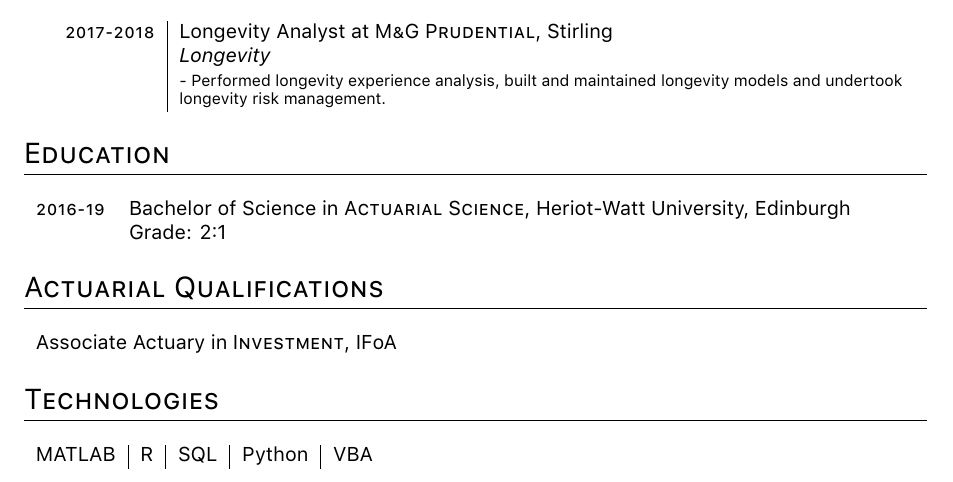
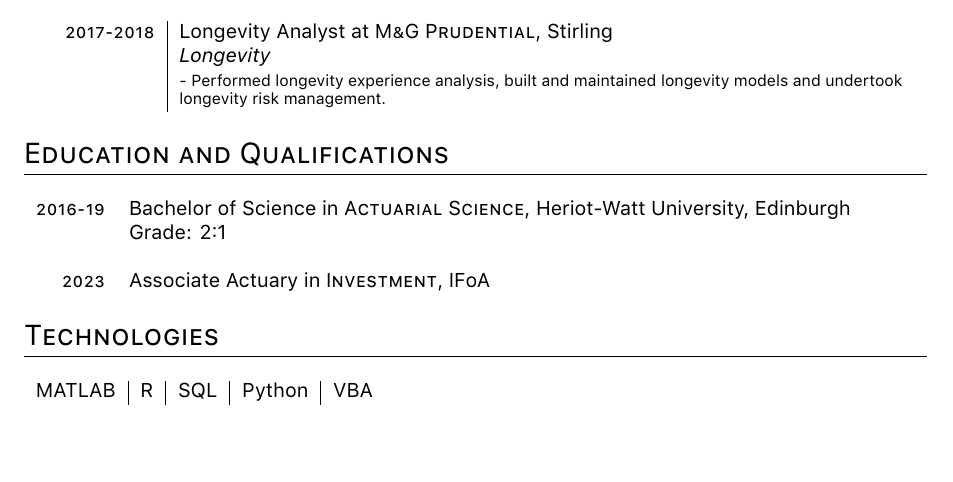
Before and after one commit to caiodrear/shiny-jade, a LaTeX CV (cv/cv.tex): part of the page, cut so that both start at the same text, the shorter picture padded with empty space. Compiled offline with XeLaTeX; a missing font is replaced by an installed copy or a similar font.

Commit message:
realign education

```diff
--- a/cv/cv.tex
+++ b/cv/cv.tex
@@ -1,4 +1,4 @@
-\documentclass[a4paper,8pt]{article}
+\documentclass[a4paper,10pt]{article}
 
 %A Few Useful Packages
 \usepackage{marvosym}
@@ -100,21 +100,20 @@ ItalicFont = Fontin-Italic.otf]
  & \projectitem Performed longevity experience analysis, built and maintained longevity models and undertook longevity risk management.\\
 \end{tabularx}
 
-\section{Education}
+\section{Education and Qualifications}
 
 \begin{tabular}{rl}
 \textsc{2016-19}& Bachelor of Science in \textsc{Actuarial Science}, Heriot-Watt University, Edinburgh\\
-&Grade: 2:1
+&Grade: 2:1\\
+\blankline
+\textsc{2023} & Associate Actuary in \textsc{Investment}, IFoA\\
 \end{tabular}
 
-\section{Actuarial Qualifications}
-\begin{tabular}{ll}
-Associate Actuary in \textsc{Investment}, IFoA\\
+% \begin{tabular}{ll}
 %SA7 \hspace{0.25pt}\big| Investment and Finance Advanced\\
 %SP6 \hspace{-3pt} \big| Financial Derivatives Principles\\
 %SP5 \big| Investment and Finance Principles\\
-
-\end{tabular}
+% \end{tabular}
 
 \section{Technologies}
 \begin{tabular}{l|l|l|l|l}
```
Also changed, not shown: cv/cv.pdf, 1 other file.
